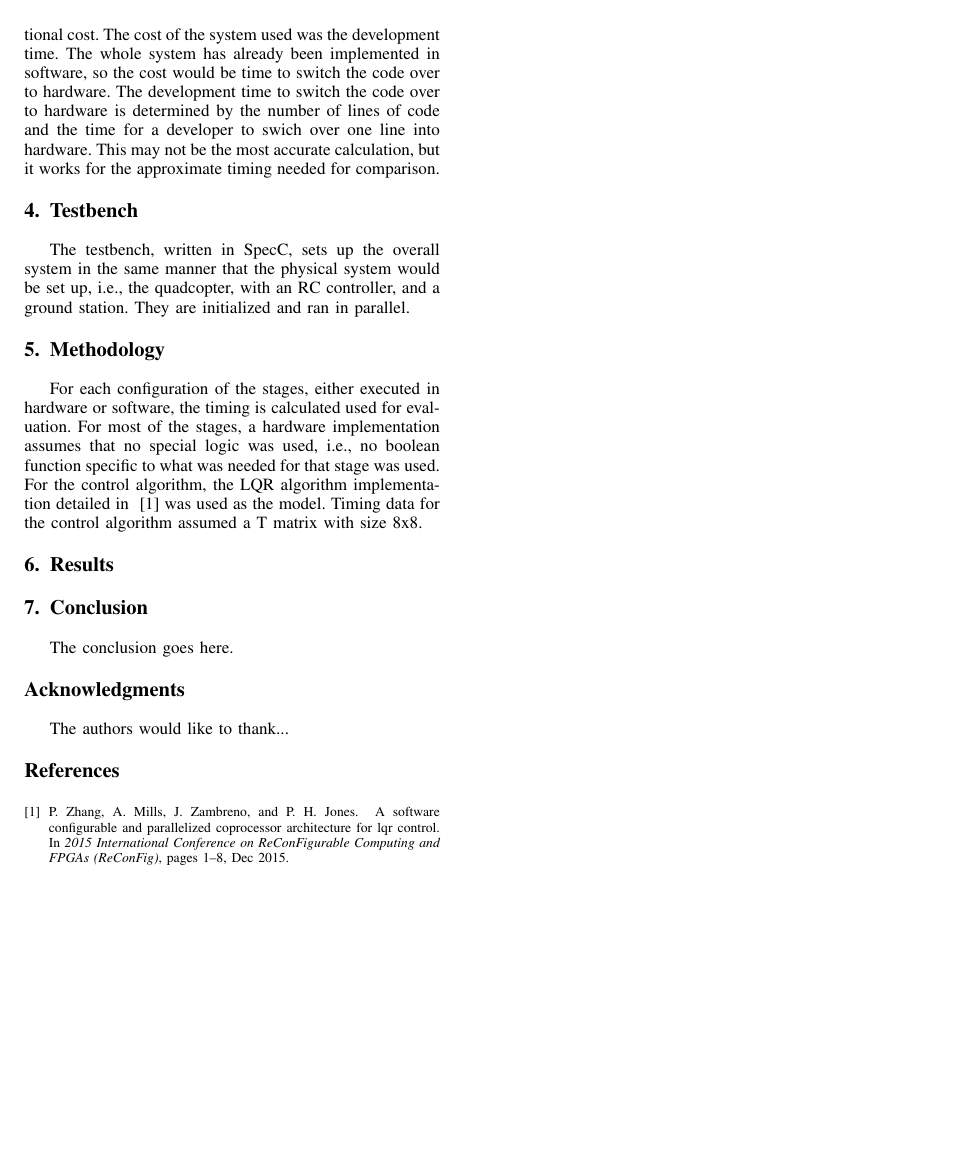
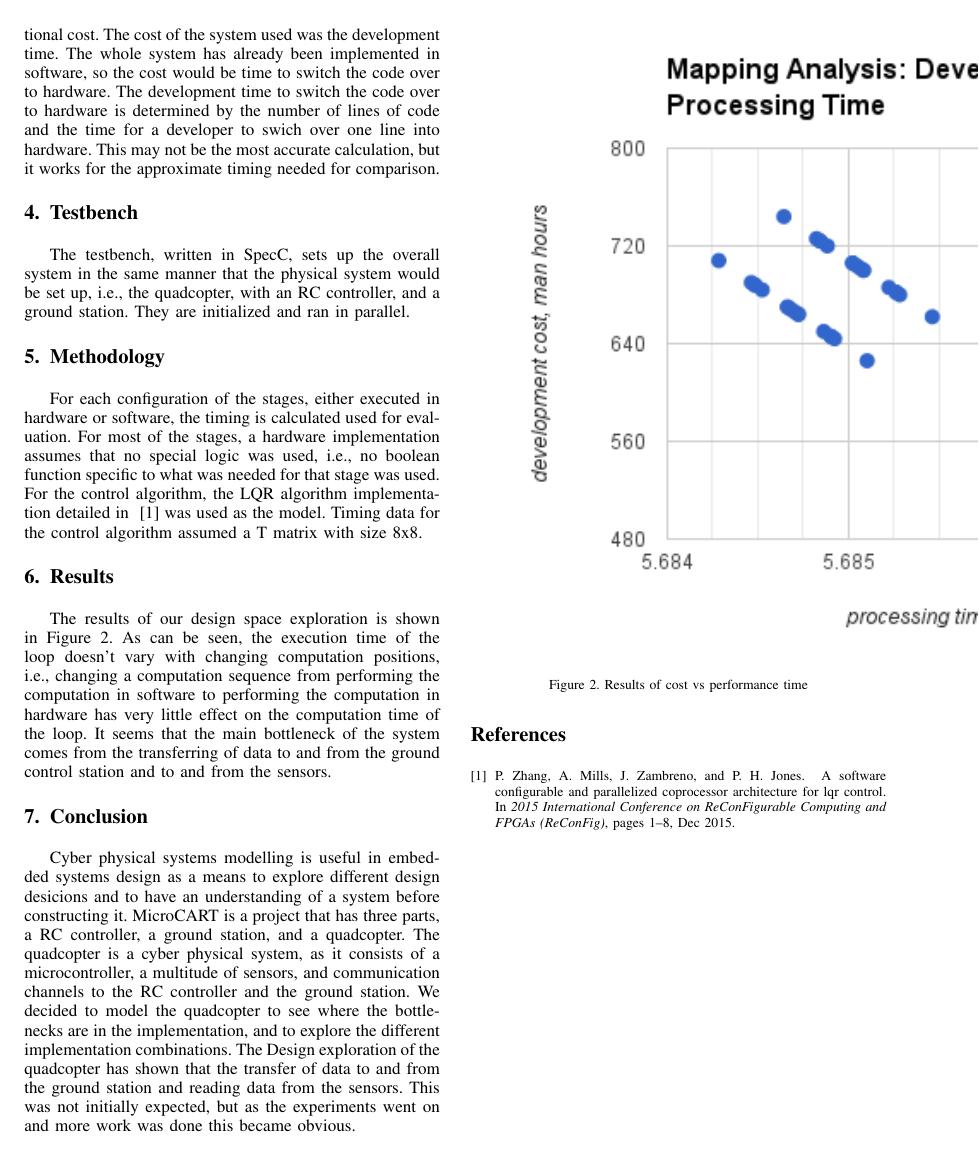
Before and after one commit to seiberta/CprE588, a LaTeX paper (IEEEtran/projectReport.tex): page 2 of 2. Compiled offline with pdfLaTeX; a missing font is replaced by an installed copy or a similar font; a LaTeX package or settings file that is missing is left out.

Commit message:
added the results image, results section, and the conclusion

```diff
--- a/IEEEtran/projectReport.tex
+++ b/IEEEtran/projectReport.tex
@@ -577,30 +577,43 @@ matrix with size 8x8.
 
 \section{Results}
 
+The results of our design space exploration is shown in Figure~\ref{results}.
+As can be seen, the execution time of the loop doesn't vary with changing
+computation positions, i.e., changing a computation sequence from
+performing the computation in software to performing the computation
+in hardware has very little effect on the computation time of the
+loop.  It seems that the main bottleneck of the system comes from
+the transferring of data to and from the ground control station and
+to and from the sensors.
+
+\begin{figure}[h!tb]
+\centering
+\includegraphics{results}
+\caption{Results of cost vs performance time}
+\label{results}
+\end{figure}
+
 
 \section{Conclusion}
-The conclusion goes here.
+Cyber physical systems modelling is useful in embedded systems
+design as a means to explore different design desicions and
+to have an understanding of a system before constructing it.
+MicroCART is a project that has three parts, a RC controller,
+a ground station, and a quadcopter.  The quadcopter is a cyber
+physical system, as it consists of a microcontroller, a multitude
+of sensors, and communication channels to the RC controller and
+the ground station.  We decided to model the quadcopter to see
+where the bottlenecks are in the implementation, and to explore
+the different implementation combinations.  The Design exploration
+of the quadcopter has shown that the transfer of data to and from
+the ground station and reading data from the sensors.  This was
+not initially expected, but as the experiments went on and
+more work was done this became obvious.
 
 
 
 
 % conference papers do not normally have an appendix
-
-
-
-% use section* for acknowledgment
-\ifCLASSOPTIONcompsoc
-  % The Computer Society usually uses the plural form
-  \section*{Acknowledgments}
-\else
-  % regular IEEE prefers the singular form
-  \section*{Acknowledgment}
-\fi
-
-
-The authors would like to thank...
-
-
 
 
 
```
Also changed, not shown: IEEEtran/Images/results.png (added), IEEEtran/projectReport.tex (2 more changed lines).
